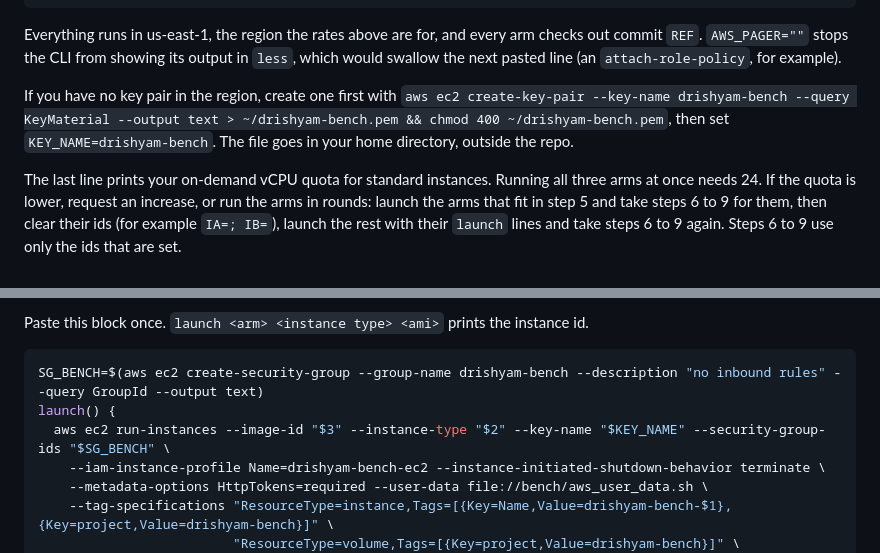
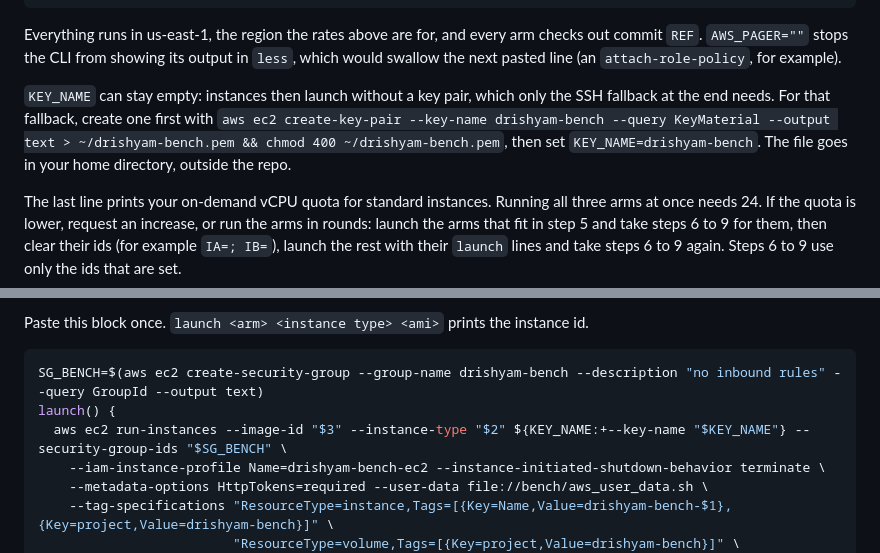
Before and after one commit to vj-io/drishyam, a Markdown page: bench/aws_runbook.md, 2 parts joined by grey strips. Drawn GitHub-style.

Commit message:
bench: runbook launches without a key pair unless KEY_NAME is set
Only the SSH fallback needs one; run-instances failed on an empty --key-name.

Co-Authored-By: Claude Opus 5.5 <noreply@anthropic.com>

````diff
--- a/bench/aws_runbook.md
+++ b/bench/aws_runbook.md
@@ -37,7 +37,7 @@ aws service-quotas get-service-quota --service-code ec2 --quota-code L-1216C47A
 
 Everything runs in us-east-1, the region the rates above are for, and every arm checks out commit `REF`. `AWS_PAGER=""` stops the CLI from showing its output in `less`, which would swallow the next pasted line (an `attach-role-policy`, for example).
 
-If you have no key pair in the region, create one first with `aws ec2 create-key-pair --key-name drishyam-bench --query KeyMaterial --output text > ~/drishyam-bench.pem && chmod 400 ~/drishyam-bench.pem`, then set `KEY_NAME=drishyam-bench`. The file goes in your home directory, outside the repo.
+`KEY_NAME` can stay empty: instances then launch without a key pair, which only the SSH fallback at the end needs. For that fallback, create one first with `aws ec2 create-key-pair --key-name drishyam-bench --query KeyMaterial --output text > ~/drishyam-bench.pem && chmod 400 ~/drishyam-bench.pem`, then set `KEY_NAME=drishyam-bench`. The file goes in your home directory, outside the repo.
 
 The last line prints your on-demand vCPU quota for standard instances. Running all three arms at once needs 24. If the quota is lower, request an increase, or run the arms in rounds: launch the arms that fit in step 5 and take steps 6 to 9 for them, then clear their ids (for example `IA=; IB=`), launch the rest with their `launch` lines and take steps 6 to 9 again. Steps 6 to 9 use only the ids that are set.
 
@@ -132,7 +132,7 @@ Paste this block once. `launch <arm> <instance type> <ami>` prints the instance
 ```bash
 SG_BENCH=$(aws ec2 create-security-group --group-name drishyam-bench --description "no inbound rules" --query GroupId --output text)
 launch() {
-  aws ec2 run-instances --image-id "$3" --instance-type "$2" --key-name "$KEY_NAME" --security-group-ids "$SG_BENCH" \
+  aws ec2 run-instances --image-id "$3" --instance-type "$2" ${KEY_NAME:+--key-name "$KEY_NAME"} --security-group-ids "$SG_BENCH" \
     --iam-instance-profile Name=drishyam-bench-ec2 --instance-initiated-shutdown-behavior terminate \
     --metadata-options HttpTokens=required --user-data file://bench/aws_user_data.sh \
     --tag-specifications "ResourceType=instance,Tags=[{Key=Name,Value=drishyam-bench-$1},{Key=project,Value=drishyam-bench}]" \
````
Also changed, not shown: other parts of bench/aws_runbook.md (+1 -1 lines).
